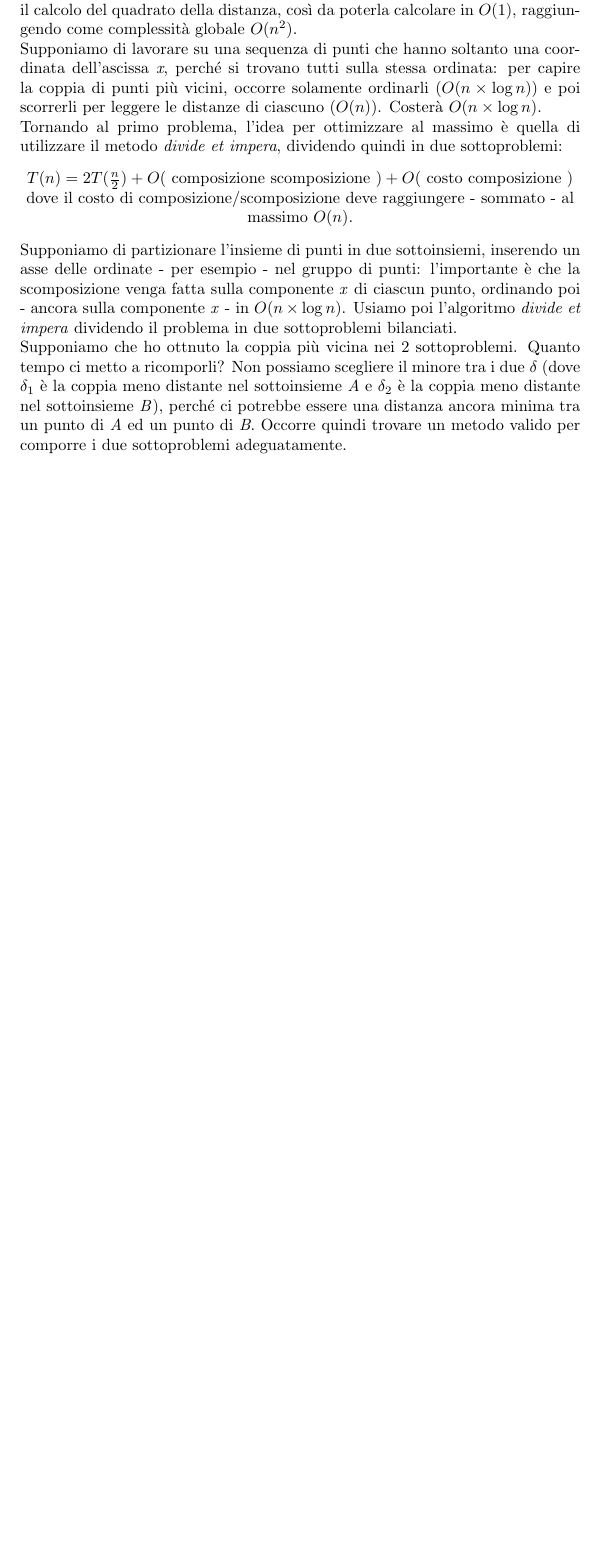
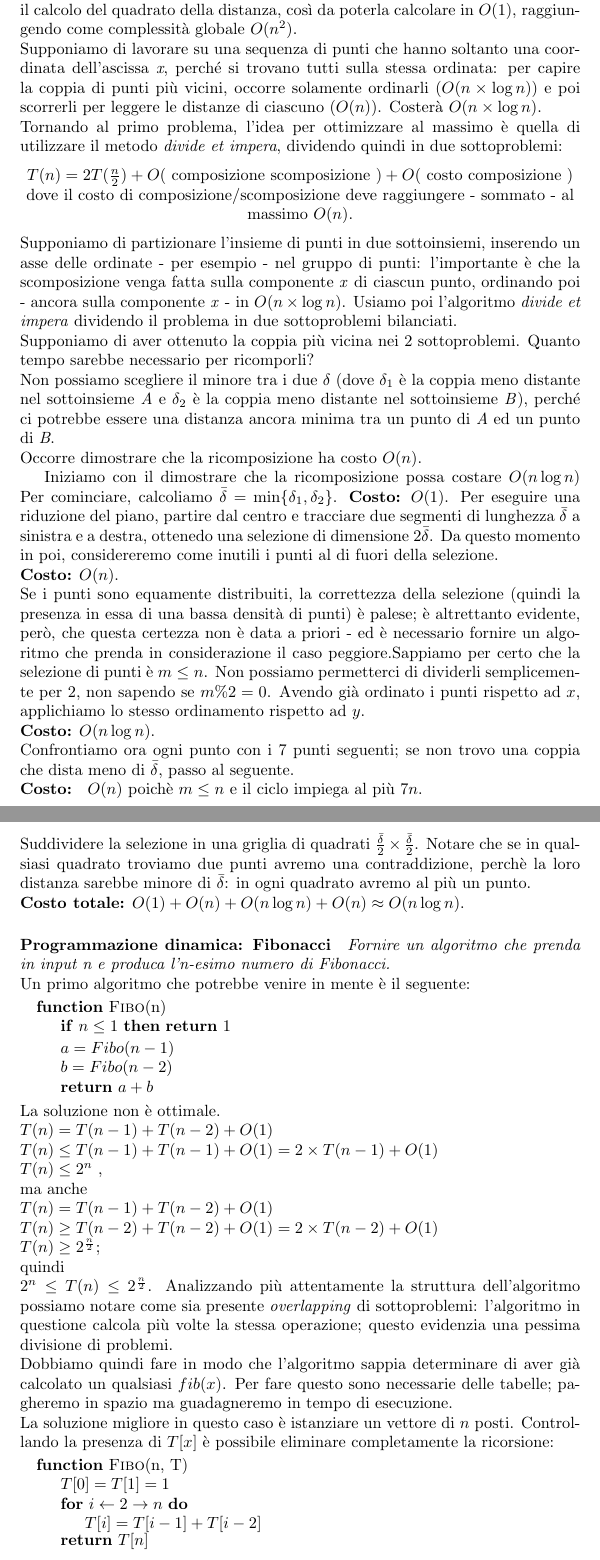
Before and after one commit to studiareinformatica/II_II_ProgettazioneDiAlgoritmi, a LaTeX document (LaTeX/main.tex, which reads LaTeX/chapter03.tex): part of page 30 of 38 before the commit and two parts of pages 30 and 31 of 39 after it, the two joined at a grey line, cut so that both start at the same text, the shorter picture padded with empty space. Compiled offline with pdfLaTeX.

Commit message:
ProgettazioneDiAlgoritmi: up to 26/04/16

```diff
--- a/LaTeX/chapter03.tex
+++ b/LaTeX/chapter03.tex
@@ -160,4 +160,57 @@ Tornando al primo problema, l'idea per ottimizzare al massimo è quella di utili
 	dove il costo di composizione/scomposizione deve raggiungere - sommato - al massimo $O(n)$.
 \end{center}
 Supponiamo di partizionare l'insieme di punti in due sottoinsiemi, inserendo un asse delle ordinate - per esempio - nel gruppo di punti: l'importante è che la scomposizione venga fatta sulla componente \textit{x} di ciascun punto, ordinando poi - ancora sulla componente \textit{x} - in $O(n \times \log{n})$. Usiamo poi l'algoritmo \textit{divide et impera} dividendo il problema in due sottoproblemi bilanciati. \\
-Supponiamo che ho ottnuto la coppia più vicina nei 2 sottoproblemi. Quanto tempo ci metto a ricomporli? Non possiamo scegliere il minore tra i due $\delta$ (dove $\delta_1$ è la coppia meno distante nel sottoinsieme \textit{A} e $\delta_2$ è la coppia meno distante nel sottoinsieme \textit{B}), perché ci potrebbe essere una distanza ancora minima tra un punto di \textit{A} ed un punto di \textit{B}. Occorre quindi trovare un metodo valido per comporre i due sottoproblemi adeguatamente.
+Supponiamo di aver ottenuto la coppia più vicina nei 2 sottoproblemi. Quanto tempo sarebbe necessario per ricomporli? \\
+Non possiamo scegliere il minore tra i due $\delta$ (dove $\delta_1$ è la coppia meno distante nel sottoinsieme \textit{A} e $\delta_2$ è la coppia meno distante nel sottoinsieme \textit{B}), perché ci potrebbe essere una distanza ancora minima tra un punto di \textit{A} ed un punto di \textit{B}.\\
+%Occorre quindi trovare un metodo valido per comporre i due sottoproblemi adeguatamente.
+%-------------------------%
+Occorre dimostrare che la ricomposizione ha costo $ O(n) $.
+
+Iniziamo con il dimostrare che la ricomposizione possa costare $ O(n\log{n}) $
+Per cominciare, calcoliamo $ \bar{\delta} = \min\{\delta_1, \delta_2\}$.
+\textbf{Costo:} $ O(1) $.
+Per eseguire una riduzione del piano, partire dal centro e tracciare due segmenti di lunghezza $ \bar{\delta} $ a sinistra e a destra, ottenedo una selezione di dimensione $ 2\bar{\delta} $. Da questo momento in poi, considereremo come inutili i punti al di fuori della selezione.\\
+\textbf{Costo:} $ O(n) $.\\
+Se i punti sono equamente distribuiti, la correttezza della selezione (quindi la presenza in essa di una bassa densità di punti) è palese; è altrettanto evidente, però, che questa certezza non è data a priori - ed è necessario fornire un algoritmo che prenda in considerazione il caso peggiore.%; pertanto, per provare la correttezza della nostra selezione, quindi, occorre ricorrere ad un altro stratagemma.\\
+Sappiamo per certo che la selezione di punti è $ m \le n $. Non possiamo permetterci di dividerli semplicemente per 2, non sapendo se $ m \% 2 = 0 $.
+Avendo già ordinato i punti rispetto ad $ x $, applichiamo lo stesso ordinamento rispetto ad $ y $.\\
+\textbf{Costo:} $ O(n \log{n}) $.\\
+Confrontiamo ora ogni punto con i 7 punti seguenti; se non trovo una coppia che dista meno di $ \bar{\delta} $, passo al seguente.\\
+\textbf{Costo: } $ O(n) $ poichè $ m \le n $ e il ciclo impiega al più $ 7n $.\\
+Suddividere la selezione in una griglia di quadrati $ \frac{\bar{\delta}}{2} \times \frac{\bar{\delta}}{2}$. Notare che se in qualsiasi quadrato troviamo due punti avremo una contraddizione, perchè la loro distanza sarebbe minore di $ \bar{\delta} $: in ogni quadrato avremo al più un punto.\\ % Manca una parte.
+\textbf{Costo totale:} $ O(1) + O(n) + O(n \log{n}) + O(n) \approx O(n \log{n})$. % poi dimostra che O(nlogn) diventa O(n), ma non ho capito come.
+
+\paragraph{Programmazione dinamica: Fibonacci} \textit{Fornire un algoritmo che prenda in input n e produca l'n-esimo numero di Fibonacci.}\\
+Un primo algoritmo che potrebbe venire in mente è il seguente:
+\begin{algorithmic}
+	\Function{Fibo}{n}
+		\If{$ n \le 1 $}
+			\Return 1
+		\EndIf
+		\State $ a = Fibo(n-1) $
+		\State $ b = Fibo(n-2) $
+		\State \Return $ a+b $
+	\EndFunction
+\end{algorithmic}
+La soluzione non è ottimale.\\
+$ T(n) = T(n-1)+T(n-2)+ O(1) $\\
+$ T(n) \le T(n-1) + T(n-1) + O(1)  = 2 \times T(n-1) + O(1)$\\
+$ T(n) \le 2^{n} $ ,\\
+ma anche\\
+$ T(n) = T(n-1)+T(n-2)+ O(1) $\\
+$ T(n) \ge T(n-2) + T(n-2) + O(1)  = 2 \times T(n-2) + O(1)$\\
+$ T(n) \ge 2^{\frac{n}{2}}$;\\
+quindi\\
+$ 2^{n} \le T(n) \le 2^{\frac{n}{2}}$.
+Analizzando più attentamente la struttura dell'algoritmo possiamo notare come sia presente \textit{overlapping} di sottoproblemi: l'algoritmo in questione calcola più volte la stessa operazione; questo evidenzia una pessima divisione di problemi.\\
+Dobbiamo quindi fare in modo che l'algoritmo sappia determinare di aver già calcolato un qualsiasi $ fib(x) $. Per fare questo sono necessarie delle tabelle; pagheremo in spazio ma guadagneremo in tempo di esecuzione.\\
+La soluzione migliore in questo caso è istanziare un vettore di $ n $ posti. Controllando la presenza di $ T[x] $ è possibile eliminare completamente la ricorsione:
+\begin{algorithmic}
+	\Function{Fibo}{n, T}
+		\State $ T[0] = T[1] = 1 $
+		\For{$ i \gets 2 \to n $}
+			\State $ T[i] = T[i-1] + T[i-2] $
+		\EndFor
+		\Return $ T[n] $
+	\EndFunction
+\end{algorithmic}
```
